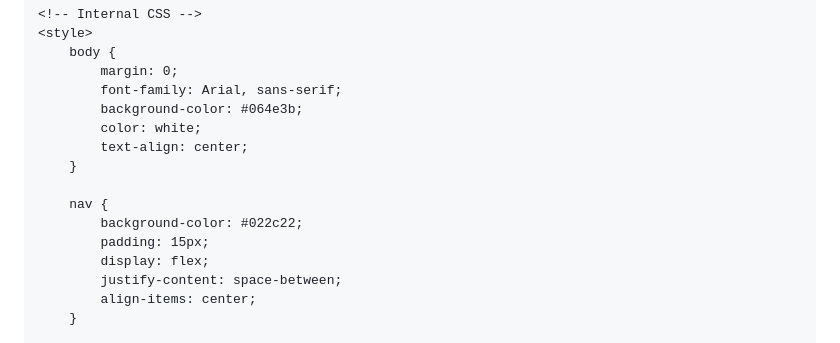
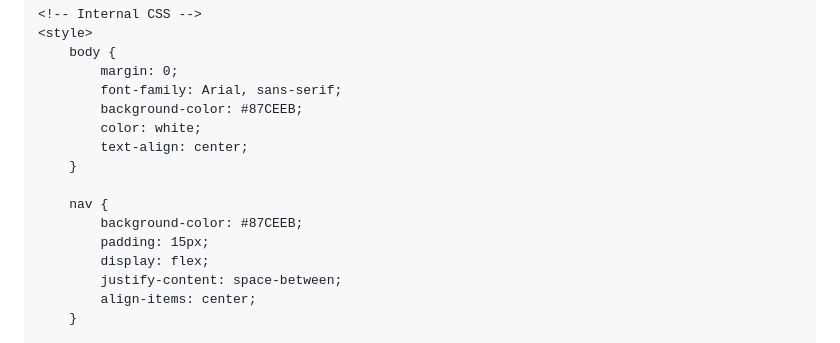
Before and after one commit to ElvinNyamoita/24-3567b, a Markdown page: README.md, the part around the change. GitHub-like rendering.

```diff
--- a/README.md
+++ b/README.md
@@ -11,13 +11,13 @@
         body {
             margin: 0;
             font-family: Arial, sans-serif;
-            background-color: #064e3b;
+            background-color: #87CEEB;
             color: white;
             text-align: center;
         }
 
         nav {
-            background-color: #022c22;
+            background-color: #87CEEB;
             padding: 15px;
             display: flex;
             justify-content: space-between;
```
